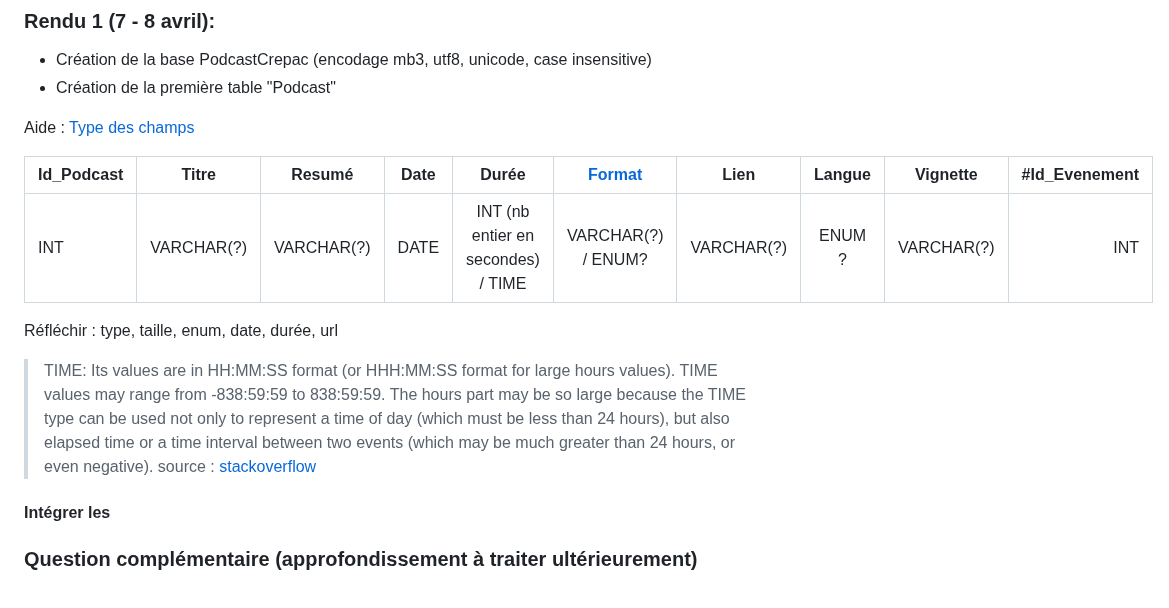
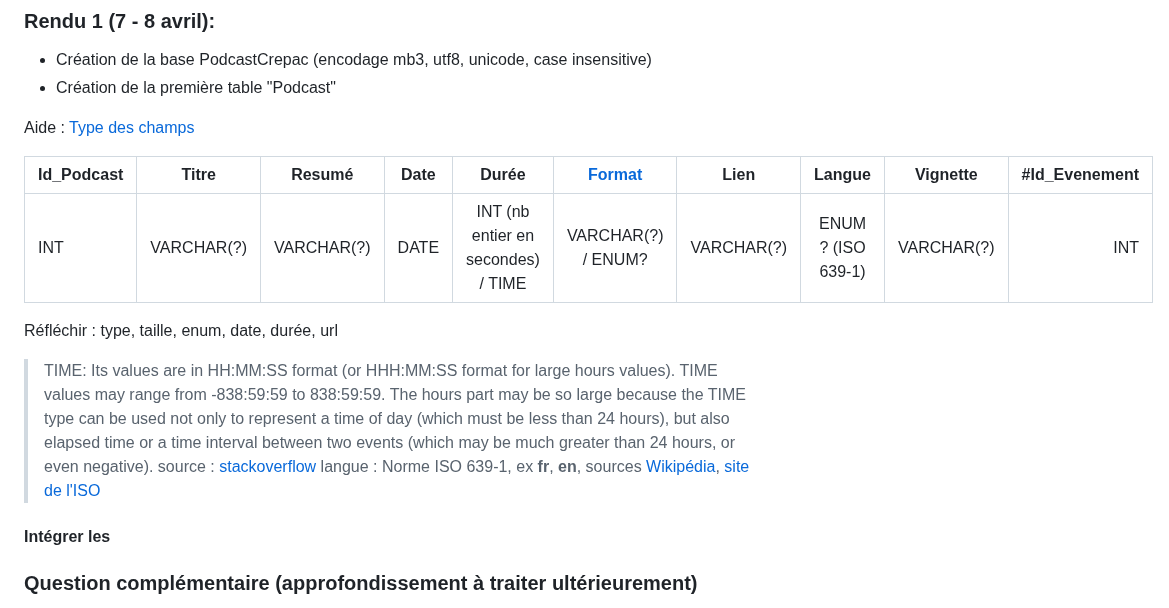
Before and after one commit to geraldkembellec/cpgi, a Markdown page: modelisation-podcast-Crepac.md, the part around the change. Rendered like a GitHub page.

```diff
--- a/modelisation-podcast-Crepac.md
+++ b/modelisation-podcast-Crepac.md
@@ -147,12 +147,13 @@ Aide : [Type des champs](https://www.w3schools.com/sql/sql_datatypes.asp 'Doc of
 
 |  Id_Podcast  | Titre          |  Resumé       |  Date  | Durée         | [Format](https://cedric.cnam.fr/sys/crolard/enseignement/NFA040/TP17.pdf) | Lien       | Langue | Vignette   | #Id_Evenement
 | :---         |     :---:      |  :---:        |  :---: | :---:         |        :---:       | :---:      |  :---: |  :---:     |  ---:
-|  INT         | VARCHAR(?)     | VARCHAR(?)    |  DATE  | INT (nb entier en secondes) / TIME    | VARCHAR(?) / ENUM? | VARCHAR(?) | ENUM ? | VARCHAR(?) |  INT
+|  INT         | VARCHAR(?)     | VARCHAR(?)    |  DATE  | INT (nb entier en secondes) / TIME    | VARCHAR(?) / ENUM? | VARCHAR(?) | ENUM ? (ISO 639-1) | VARCHAR(?) |  INT
 
 Réfléchir : type, taille, enum, date, durée, url
 
 > TIME: Its values are in HH:MM:SS format (or HHH:MM:SS format for large hours values). TIME values may range from -838:59:59 to 838:59:59. The hours part may be so large because the TIME type can be used not only to represent a time of day (which must be less than 24 hours), but also elapsed time or a time interval between two events (which may be much greater than 24 hours, or even negative).
-> source : [stackoverflow](https://stackoverflow.com/questions/31761047/what-difference-between-the-date-time-datetime-and-timestamp-types "Doc sur Stack overflow")
+source : [stackoverflow](https://stackoverflow.com/questions/31761047/what-difference-between-the-date-time-datetime-and-timestamp-types "Doc sur Stack overflow")
+> langue : Norme ISO 639-1, ex **fr**, **en**, sources [Wikipédia](https://fr.wikipedia.org/wiki/Liste_des_codes_ISO_639-1), [site de l'ISO](https://www.iso.org/fr/iso-639-language-code.html "Documentation officielle")
 
 #### Intégrer les
 ### Question complémentaire (approfondissement à traiter ultérieurement)
```
